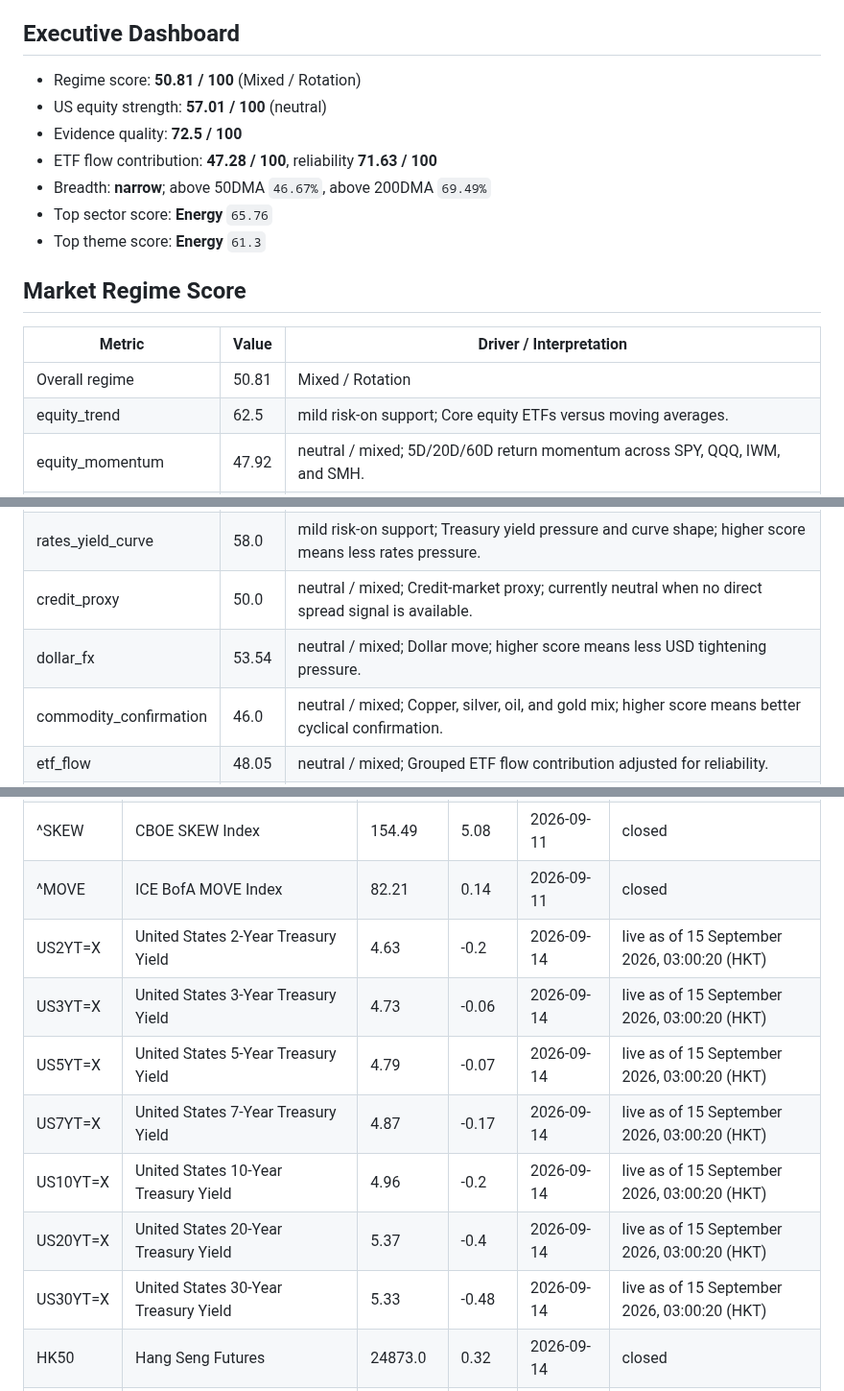
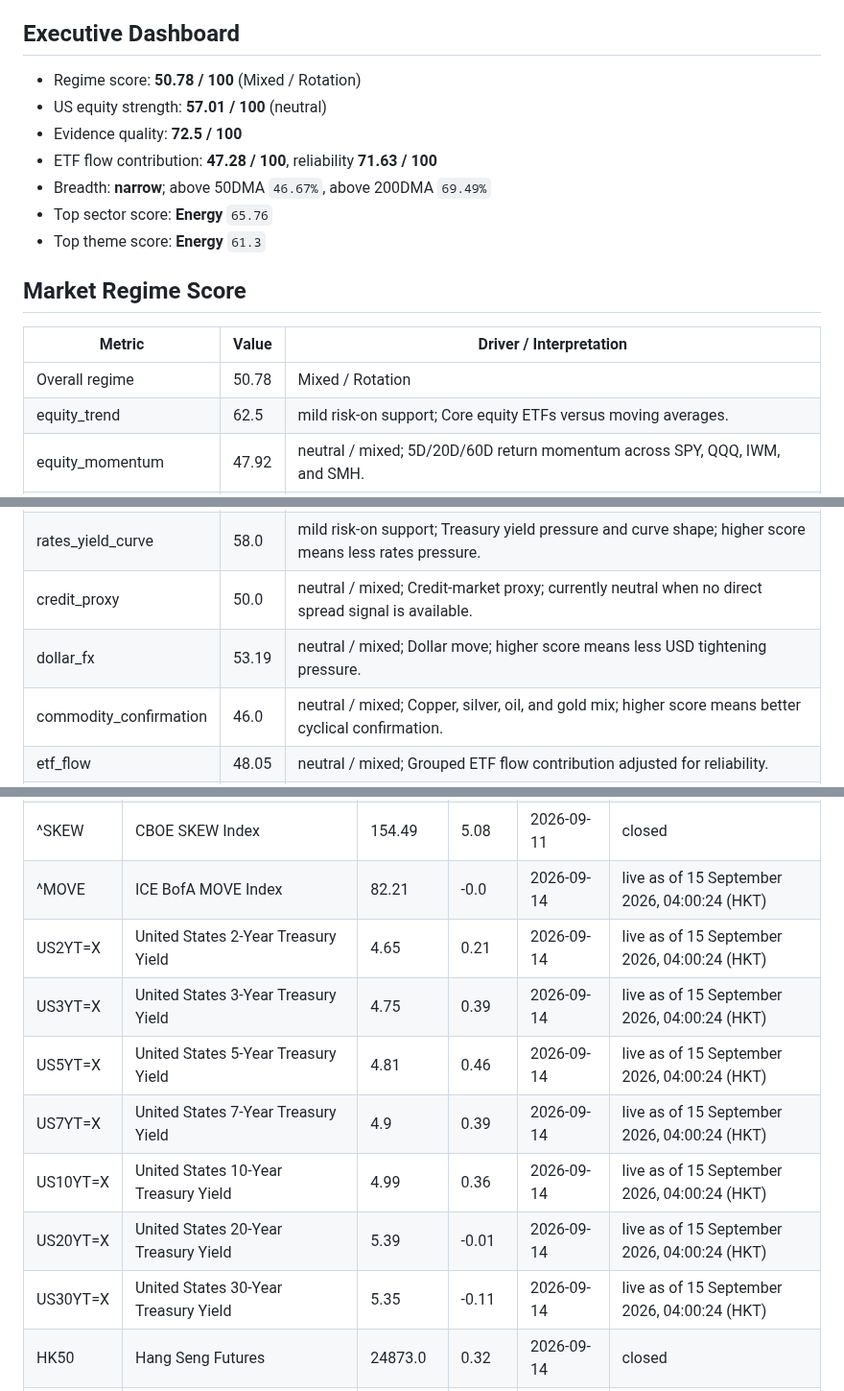
Before and after one commit to wkyjim/market-dashboard, a Markdown page: data/latest-report.md, 3 parts joined by grey strips. Shown at 96% size. Drawn GitHub-style.

Commit message:
Update latest market report

```diff
--- a/data/latest-report.md
+++ b/data/latest-report.md
@@ -5,7 +5,7 @@ Window: 24h
 
 ## Executive Dashboard
 
-- Regime score: **50.81 / 100** (Mixed / Rotation)
+- Regime score: **50.78 / 100** (Mixed / Rotation)
 - US equity strength: **57.01 / 100** (neutral)
 - Evidence quality: **72.5 / 100**
 - ETF flow contribution: **47.28 / 100**, reliability **71.63 / 100**
@@ -17,14 +17,14 @@ Window: 24h
 
 | Metric | Value | Driver / Interpretation |
 | --- | --- | --- |
-| Overall regime | 50.81 | Mixed / Rotation |
+| Overall regime | 50.78 | Mixed / Rotation |
 | equity_trend | 62.5 | mild risk-on support; Core equity ETFs versus moving averages. |
 | equity_momentum | 47.92 | neutral / mixed; 5D/20D/60D return momentum across SPY, QQQ, IWM, and SMH. |
 | market_breadth | 44.83 | mild risk-off pressure; Participation breadth from tracked equity/ETF rows. |
 | volatility | 35.0 | risk-off pressure; VIX level and change; higher score means calmer volatility conditions. |
 | rates_yield_curve | 58.0 | mild risk-on support; Treasury yield pressure and curve shape; higher score means less rates pressure. |
 | credit_proxy | 50.0 | neutral / mixed; Credit-market proxy; currently neutral when no direct spread signal is available. |
-| dollar_fx | 53.54 | neutral / mixed; Dollar move; higher score means less USD tightening pressure. |
+| dollar_fx | 53.19 | neutral / mixed; Dollar move; higher score means less USD tightening pressure. |
 | commodity_confirmation | 46.0 | neutral / mixed; Copper, silver, oil, and gold mix; higher score means better cyclical confirmation. |
 | etf_flow | 48.05 | neutral / mixed; Grouped ETF flow contribution adjusted for reliability. |
 | news_confirmation | 56.25 | mild risk-on support; Weighted headline/news confirmation score. |
@@ -80,12 +80,12 @@ Live macro rows are intraday snapshots from `public.macro_live`; closed rows are
 | ^SKEW | CBOE SKEW Index | 154.49 | 5.08 | 2026-09-11 | closed |
-| ^MOVE | ICE BofA MOVE Index | 82.21 | 0.14 | 2026-09-11 | closed |
-| US2YT=X | United States 2-Year Treasury Yield | 4.63 | -0.2 | 2026-09-14 | live as of 15 September 2026, 03:00:20 (HKT) |
-| US3YT=X | United States 3-Year Treasury Yield | 4.73 | -0.06 | 2026-09-14 | live as of 15 September 2026, 03:00:20 (HKT) |
-| US5YT=X | United States 5-Year Treasury Yield | 4.79 | -0.07 | 2026-09-14 | live as of 15 September 2026, 03:00:20 (HKT) |
-| US7YT=X | United States 7-Year Treasury Yield | 4.87 | -0.17 | 2026-09-14 | live as of 15 September 2026, 03:00:20 (HKT) |
-| US10YT=X | United States 10-Year Treasury Yield | 4.96 | -0.2 | 2026-09-14 | live as of 15 September 2026, 03:00:20 (HKT) |
-| US20YT=X | United States 20-Year Treasury Yield | 5.37 | -0.4 | 2026-09-14 | live as of 15 September 2026, 03:00:20 (HKT) |
-| US30YT=X | United States 30-Year Treasury Yield | 5.33 | -0.48 | 2026-09-14 | live as of 15 September 2026, 03:00:20 (HKT) |
+| ^MOVE | ICE BofA MOVE Index | 82.21 | -0.0 | 2026-09-14 | live as of 15 September 2026, 04:00:24 (HKT) |
+| US2YT=X | United States 2-Year Treasury Yield | 4.65 | 0.21 | 2026-09-14 | live as of 15 September 2026, 04:00:24 (HKT) |
+| US3YT=X | United States 3-Year Treasury Yield | 4.75 | 0.39 | 2026-09-14 | live as of 15 September 2026, 04:00:24 (HKT) |
+| US5YT=X | United States 5-Year Treasury Yield | 4.81 | 0.46 | 2026-09-14 | live as of 15 September 2026, 04:00:24 (HKT) |
+| US7YT=X | United States 7-Year Treasury Yield | 4.9 | 0.39 | 2026-09-14 | live as of 15 September 2026, 04:00:24 (HKT) |
+| US10YT=X | United States 10-Year Treasury Yield | 4.99 | 0.36 | 2026-09-14 | live as of 15 September 2026, 04:00:24 (HKT) |
+| US20YT=X | United States 20-Year Treasury Yield | 5.39 | -0.01 | 2026-09-14 | live as of 15 September 2026, 04:00:24 (HKT) |
+| US30YT=X | United States 30-Year Treasury Yield | 5.35 | -0.11 | 2026-09-14 | live as of 15 September 2026, 04:00:24 (HKT) |
 | HK50 | Hang Seng Futures | 24873.0 | 0.32 | 2026-09-14 | closed |
 | KOR200c1 | KOSPI 200 Futures | 1098.85 | 0.97 | 2026-09-11 | closed |
 | CIHc1 | SSE 50 Futures | 2863.6 | -1.23 | 2026-09-11 | closed |
```
Also changed, not shown: other parts of data/latest-report.md (+20 -20 lines).
